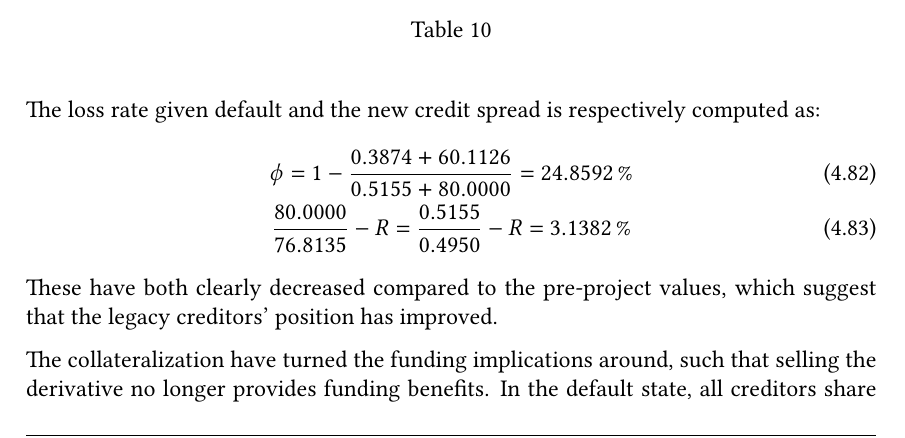
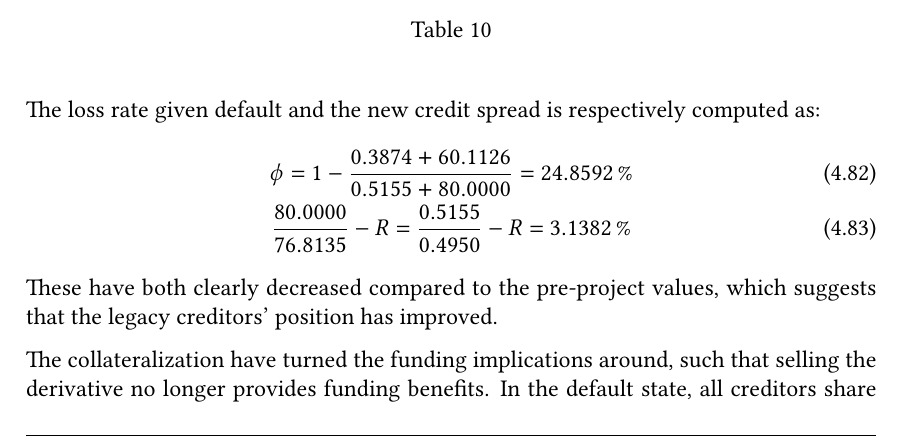
Before and after one commit to sebastianbaltser/master-thesis, a LaTeX thesis (thesis/main.tex, which reads thesis/content/body-matter/single-period-model/examples/secured-derivatives.tex): part of page 62 of 74, cut so that both start at the same text. Compiled offline with pdfLaTeX.

Commit message:
Fix grammar
Co-authored-by: SebastianAgergaard <53473607+SebastianAgergaard@users.noreply.github.com>

```diff
--- a/thesis/content/body-matter/single-period-model/examples/secured-derivatives.tex
+++ b/thesis/content/body-matter/single-period-model/examples/secured-derivatives.tex
@@ -112,7 +112,7 @@
                     \pct{0.031382}
             \end{gather}
         These have both clearly decreased compared to the pre-project values,
-        which suggest that the legacy creditors' position has improved.
+        which suggests that the legacy creditors' position has improved.
 
         The collateralization have turned the funding implications around,
         such that selling the derivative no longer provides funding benefits.
```
